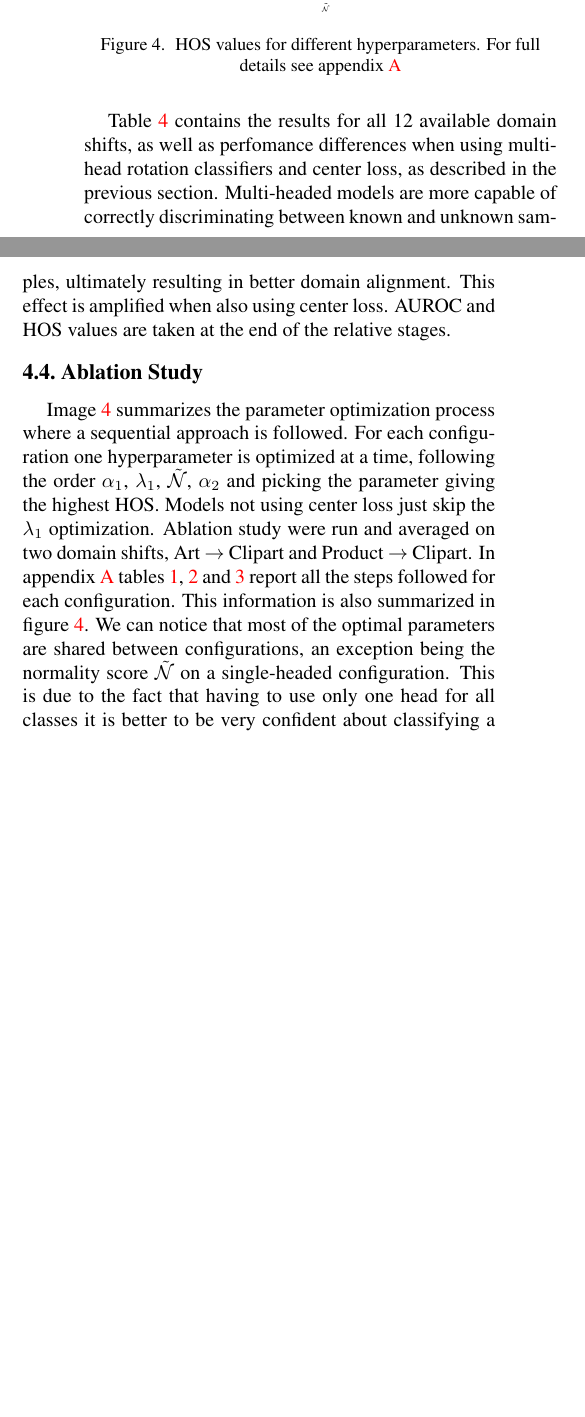
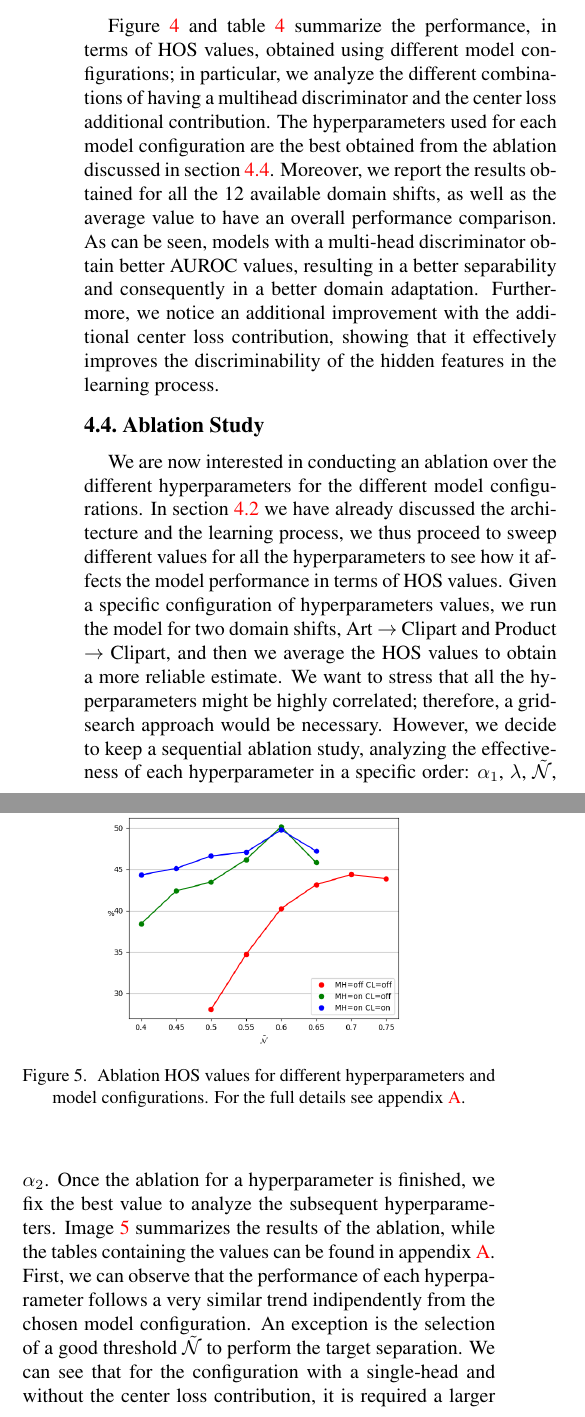
Before and after one commit to coccocarmiano/AML2021, a LaTeX paper (paper/main.tex): two parts of the columns of page 6 of 9 before the commit and two parts of the columns of page 6 of 11 after it, joined at a grey line, cut at the place of the change, the shorter picture padded with empty space. Compiled offline with pdfLaTeX.

Commit message:
results and ablation

```diff
--- a/paper/main.tex
+++ b/paper/main.tex
@@ -482,3 +487,20 @@ $R_2$ is always a single-head discriminator, even if using the multi-head varian
+\end{figure}
+
+Figure \ref{fig:results} and table \ref{tab:results} summarize the performance, in terms of HOS values,
+obtained using different model configurations; in particular, we analyze the different combinations
+of having a multihead discriminator and the center loss additional contribution.
+The hyperparameters used for each model configuration are the best obtained from the ablation
+discussed in section \ref{sec:ablation_study}.
+Moreover, we report the results obtained for all the 12 available domain shifts,
+as well as the average value to have an overall performance comparison.
+As can be seen, models with a multi-head discriminator obtain better AUROC values,
+resulting in a better separability and consequently in a better domain adaptation.
+Furthermore, we notice an additional improvement with the additional center loss contribution,
+showing that it effectively improves the discriminability of the hidden features in the learning process.
+
+\subsection{Ablation Study}
+\label{sec:ablation_study}
+
 \begin{figure}[!htb]
   \centering
   \begin{subfigure}[!htb]{0.35\textwidth}
@@ -493,13 +515,25 @@ $R_2$ is always a single-head discriminator, even if using the multi-head varian
   \begin{subfigure}[!htb]{0.35\textwidth}
     \includegraphics[trim=0 0 0 2cm, clip, width=\linewidth]{hos-th.png}
   \end{subfigure}
-  \caption{\centering\label{fig:hyperparams} HOS values for different hyperparameters. For full details see appendix \ref{sec:tables}}
+  \caption{\centering\label{fig:hyperparams} Ablation HOS values for different hyperparameters and model configurations. For the full details see appendix \ref{sec:tables}.}
 \end{figure}
 
-Table \ref{tab:results} contains the results for all 12 available domain shifts,
-as well as perfomance differences when using multi-head rotation classifiers and center loss,
-as described in the previous section.
-Multi-headed models are more capable of correctly discriminating between known and unknown samples,
-ultimately resulting in better domain alignment.
-This effect is amplified when also using center loss.
-AUROC and HOS values are taken at the end of the relative stages.
+We are now interested in conducting an ablation over the different hyperparameters for the different model configurations.
+In section \ref{sec:implementation_details} we have already discussed the architecture and the learning process,
+we thus proceed to sweep different values for all the hyperparameters to see how it affects the model performance in terms of HOS values.
+Given a specific configuration of hyperparameters values, we run the model for two domain shifts,
+Art $\to$ Clipart and Product $\to$ Clipart, and then we average the HOS values to obtain a more reliable estimate.
+We want to stress that all the hyperparameters might be highly correlated;
+therefore, a gridsearch approach would be necessary.
+However, we decide to keep a sequential ablation study,
+analyzing the effectiveness of each hyperparameter in a specific order:
+$\alpha_1$, $\lambda$, $\mathcal{\tilde N}$, $\alpha_2$.
+Once the ablation for a hyperparameter is finished,
+we fix the best value to analyze the subsequent hyperparameters.
+Image \ref{fig:hyperparams} summarizes the results of the ablation,
+while the tables containing the values can be found in appendix \ref{sec:tables}.
+First, we can observe that the performance of each hyperparameter follows a very similar trend
+indipendently from the chosen model configuration.
+An exception is the selection of a good threshold $\mathcal{\tilde N}$ to perform the
+target separation. We can see that for the configuration with a single-head and without
+the center loss contribution, it is required a larger value.
@@ -506,15 +544 @@ AUROC and HOS values are taken at the end of the relative stages.
 
-\subsection{Ablation Study}
-\label{sec:ablation_study}
-Image \ref{fig:hyperparams} summarizes the parameter optimization process where a sequential approach is followed.
-For each configuration one hyperparameter is optimized at a time,
-following the order
-$\alpha_1$, $\lambda_1$, $\mathcal{\tilde N}$, $\alpha_2$ and picking the parameter giving the highest HOS.
-Models not using center loss just skip the $\lambda_1$ optimization.
-Ablation study were run and averaged on two domain shifts,
-Art $\to$ Clipart and Product $\to$ Clipart.
-In appendix \ref{sec:tables} tables \ref{tab:ablationoffoff}, \ref{tab:ablationonoff} and \ref{tab:ablationonon} report all the steps followed for each configuration.
-This information is also summarized in figure \ref{fig:hyperparams}.
-We can notice that most of the optimal parameters are shared between configurations,
-an exception being the normality score $\mathcal{\tilde N}$ on a single-headed configuration.
-This is due to the fact that having to use only one head for all classes it is better to be very confident about classifying a sample as known.
```
Also changed, not shown: paper/main.pdf, paper/results_bars.png (added), paper/main.tex (45 more changed lines), 3 other files.
